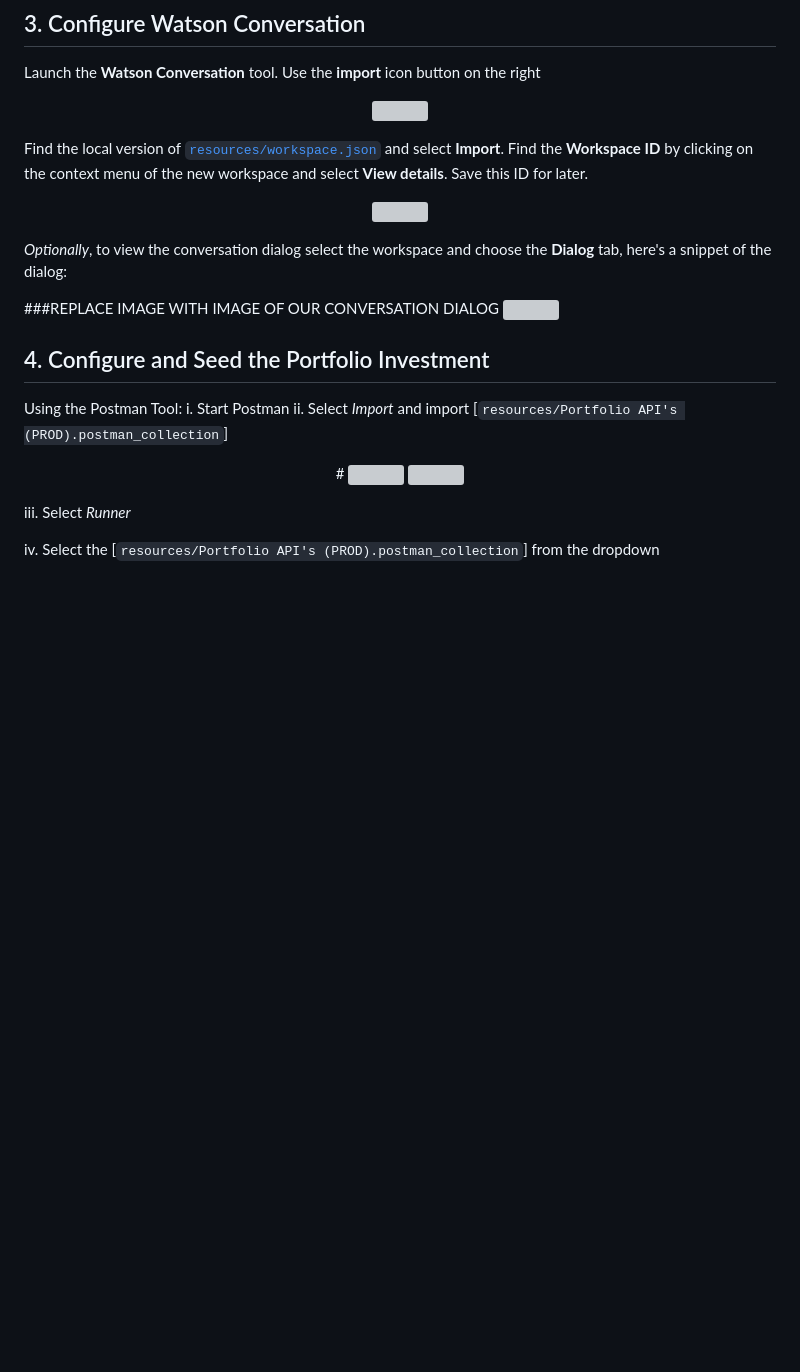
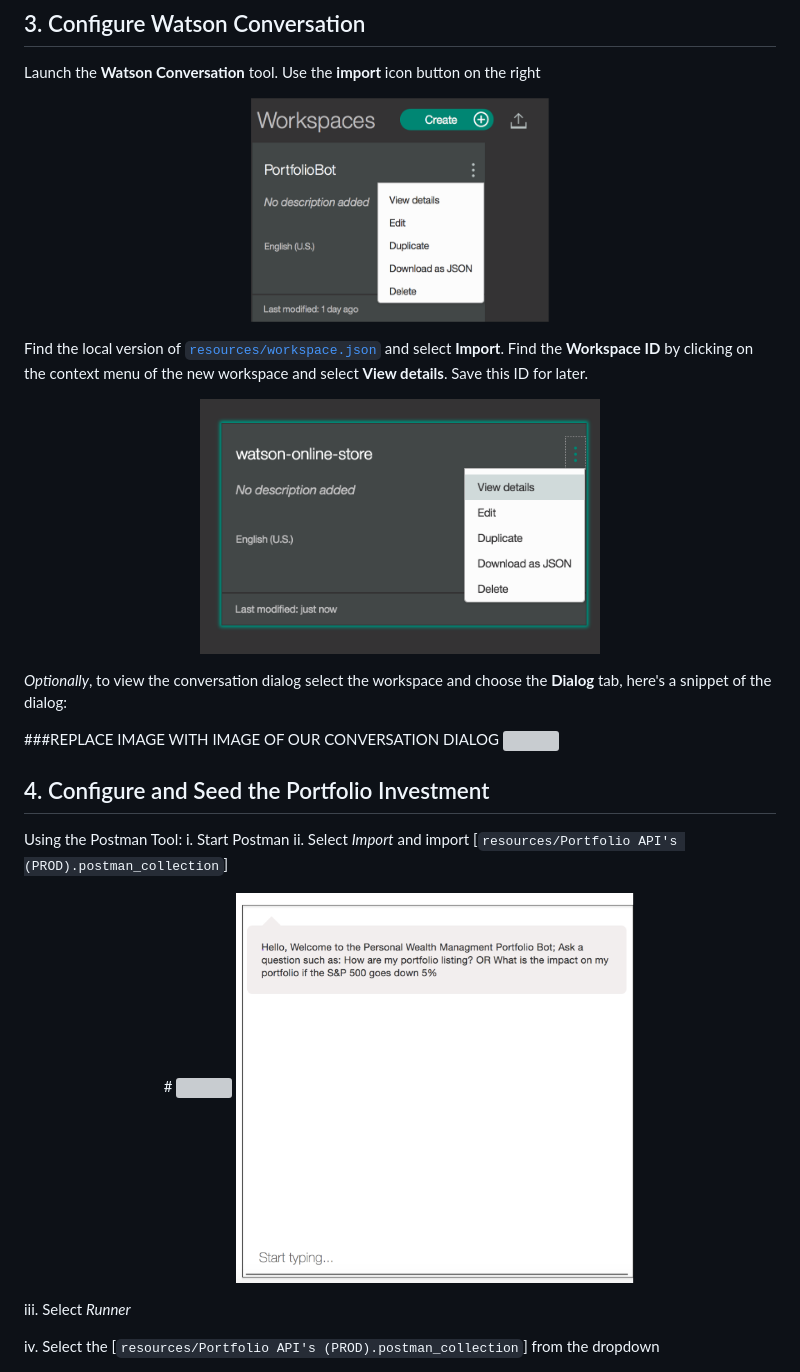
Before and after one commit to IBM/personal-wealth-portfolio-mgt-bot, a Markdown page: README.md, the part around the change. GitHub-like rendering; pictures changed too: readme_images/InvestmentPortfolio-chatbot.png (added), readme_images/import_conversation_workspace.png (added), readme_images/open_conversation_menu.png (added); blank space fills up the shorter version; grey boxes are pictures that could not be loaded.

```diff
--- a/README.md
+++ b/README.md
@@ -71,7 +71,7 @@ Cloudant NoSQL DB
 Launch the **Watson Conversation** tool. Use the **import** icon button on the right
 
 <p align="center">
-  <img width="400" height="55" src="doc/source/images/import_conversation_workspace.png">
+  <img width="400" height="55" src="readme_images/import_conversation_workspace.png">
 </p>
 
 Find the local version of [`resources/workspace.json`](resources/workspace.json) and select
@@ -79,7 +79,7 @@ Find the local version of [`resources/workspace.json`](resources/workspace.json)
 workspace and select **View details**. Save this ID for later.
 
 <p align="center">
-  <img width="400" height="250" src="doc/source/images/open_conversation_menu.png">
+  <img width="400" height="250" src="readme_images/open_conversation_menu.png">
 </p>
 
 *Optionally*, to view the conversation dialog select the workspace and choose the
@@ -95,7 +95,7 @@ i. Start Postman
 ii. Select *Import* and import [`resources/Portfolio API's (PROD).postman_collection`]
 <p align="center">
 # <img width="400" height="250" src="doc/source/images/open_conversation_menu.png">
-  <img width="400" height="250" src="~/2017-NewRole/Journeys/InvestmentPortfolio-chatbot.png">
+  <img width="400" height="250" src="readme_images/InvestmentPortfolio-chatbot.png">
 </p>
 
 iii. Select *Runner*
```
Also changed, not shown: readme_images/Postman-import.png (added), readme_images/conversationsample.png (added), readme_images/postment-run.png (added).
